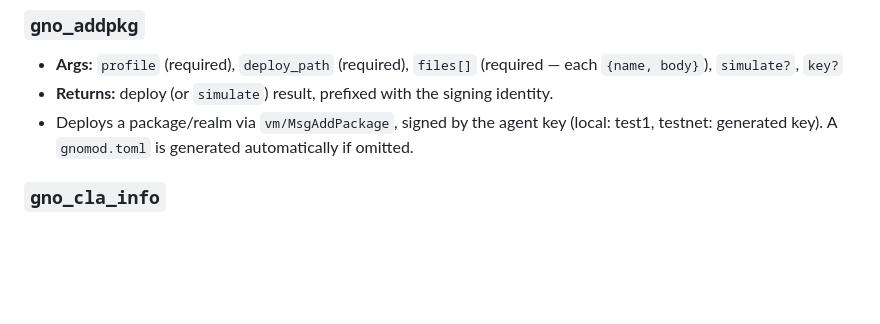
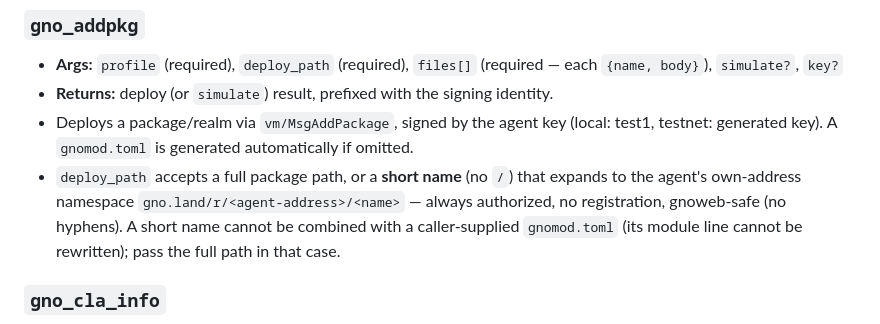
Before and after one commit to gnoverse/gno-mcp, a Markdown page: docs/tools.md, the part around the change. Rendered like a GitHub page; blank space fills up the shorter version.

Commit message:
docs(tools): document the gno_addpkg short deploy_path expansion
Co-Authored-By: Claude Fable 5 <noreply@anthropic.com>

```diff
--- a/docs/tools.md
+++ b/docs/tools.md
@@ -127,6 +127,7 @@ A profile can hold several named agent keys (up to `GNOMCP_AGENT_MAX_KEYS`, defa
 - **Args:** `profile` (required), `deploy_path` (required), `files[]` (required — each `{name, body}`), `simulate?`, `key?`
 - **Returns:** deploy (or `simulate`) result, prefixed with the signing identity.
 - Deploys a package/realm via `vm/MsgAddPackage`, signed by the agent key (local: test1, testnet: generated key). A `gnomod.toml` is generated automatically if omitted.
+- `deploy_path` accepts a full package path, or a **short name** (no `/`) that expands to the agent's own-address namespace `gno.land/r/<agent-address>/<name>` — always authorized, no registration, gnoweb-safe (no hyphens). A short name cannot be combined with a caller-supplied `gnomod.toml` (its module line cannot be rewritten); pass the full path in that case.
 
 ### `gno_cla_info`
 
```
Also changed, not shown: 2 other files.
